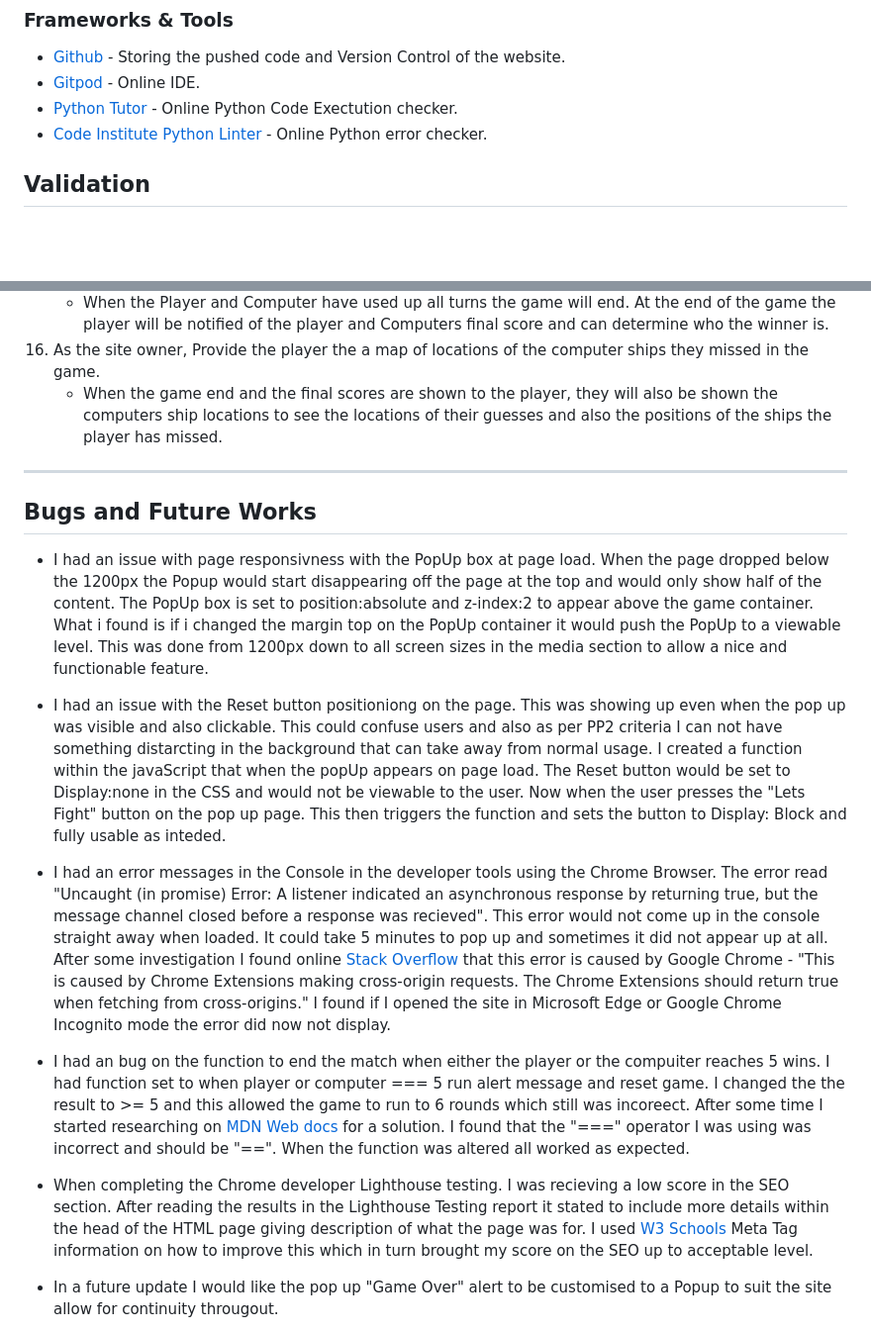
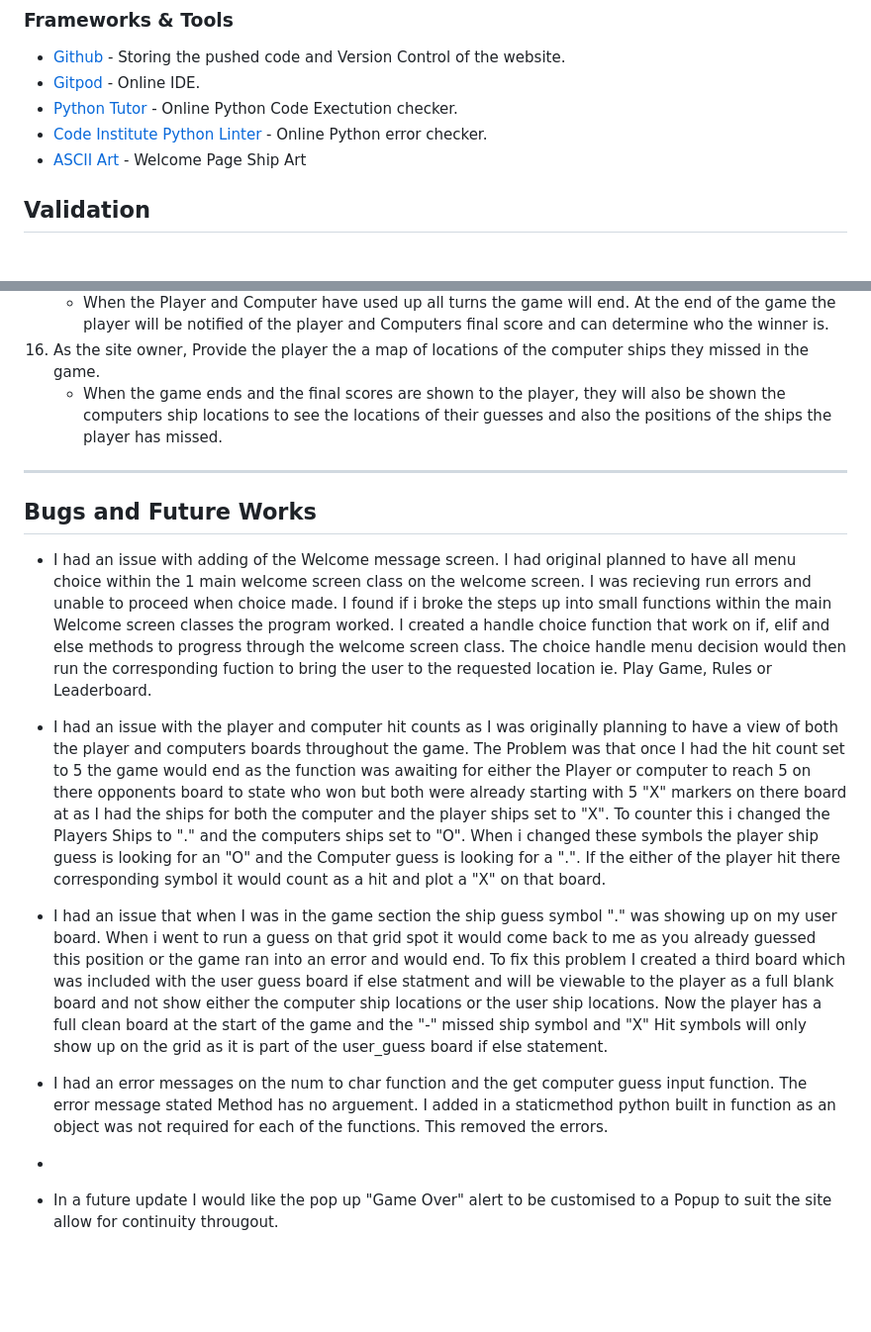
Before and after one commit to Code-Institute-Submissions/bdolan55-CI_PP3_battleships, a Markdown page: README.md, 2 parts joined by grey strips. Shown: that part at 99% size. Rendered like a GitHub page; blank space fills up the shorter version.

Commit message:
Bugs and future works section edited to show bugs fixed

```diff
--- a/README.md
+++ b/README.md
@@ -158,6 +158,7 @@ The Battleships has been presented in a User friendly and easily navigated way.
 - <a href="https://www.gitpod.io/">Gitpod</a> - Online IDE.
 - <a href="https://pythontutor.com/python-debugger.html#mode=edit">Python Tutor</a> - Online Python Code Exectution checker.
 - <a href="https://pep8ci.herokuapp.com/">Code Institute Python Linter</a> - Online Python error checker.
+- <a href="https://asciiart.website/index.php?art=transportation/nautical">ASCII Art</a> - Welcome Page Ship Art
 
 
 <!-- ## Features
@@ -315,21 +316,20 @@ The website was tested on the following browsers:
 15. As the site owner, Provide clear indication on who wins or losses the match.
     * When the Player and Computer have used up all turns the game will end. At the end of the game the player will be notified of the player and Computers final score and can determine who the winner is.
 16. As the site owner, Provide the player the a map of locations of the computer ships they missed in the game.
-    * When the game end and the final scores are shown to the player, they will also be shown the computers ship locations to see the locations of their guesses and also the positions of the ships the player has missed.
+    * When the game ends and the final scores are shown to the player, they will also be shown the computers ship locations to see the locations of their guesses and also the positions of the ships the player has missed.
 ---
 
 ## Bugs and Future Works
 
-- I had an issue with page responsivness with the PopUp box at page load. When the page dropped below the 1200px the Popup would start disappearing off the page at the top and would only show half of the content. The PopUp box is set to position:absolute and z-index:2 to appear above the game container. What i found is if i changed the margin top on the PopUp container it would push the PopUp to a viewable level. This was done from  1200px down to all screen sizes in the media section to allow a nice and functionable feature.
+- I had an issue with adding of the Welcome message screen. I had original planned to have all menu choice within the 1 main welcome screen class on the welcome screen. I was recieving run errors and unable to proceed when choice made. I found if i broke the steps up into small functions within the main Welcome screen classes the program worked. I created a handle choice function that work on if, elif and else methods to progress through the welcome screen class. The choice handle menu decision would then run the corresponding fuction to bring the user to the requested location ie. Play Game, Rules or Leaderboard.
 
-- I had an issue with the Reset button positioniong on the page. This was showing up even when the pop up was visible and also clickable. This could confuse users and also as per PP2 criteria I can not have something distarcting in the background that can take away from normal usage. I created a function within the javaScript that when the popUp appears on page load. The Reset button would be set to Display:none in the CSS and would not be viewable to the user. Now when the user presses the "Lets Fight" button on the pop up page. This then triggers the function and sets the button to Display: Block and fully usable as inteded.
+- I had an issue with the player and computer hit counts as I was originally planning to have a view of both the player and computers boards throughout the game. The Problem was that once I had the hit count set to 5 the game would end as the function was awaiting for either the Player or computer to reach 5 on there opponents board to state who won but both were already starting with 5 "X" markers on there board at as I had the ships for both the computer and the player ships set to "X". To counter this i changed the Players Ships to "." and the computers ships set to "O". When i changed these symbols the player ship guess is looking for an "O" and the Computer guess is looking for a ".". If the either of the player hit there corresponding symbol it would count as a hit and plot a "X" on that board.
 
-- I had an error messages in the Console in the developer tools using the Chrome Browser. The error read "Uncaught (in promise) Error: A listener indicated an asynchronous response by returning true, but the message channel closed before a response was recieved". This error would not come up in the console straight away when loaded. It could take 5 minutes to pop up and sometimes it did not appear up at all. After some investigation I found online <a href="https://stackoverflow.com/questions/72494154/a-listener-indicated-an-asynchronous-response-by-returning-true-but-the-messag">Stack Overflow</a> that this error is caused by Google Chrome - "This is caused by Chrome Extensions making cross-origin requests. The Chrome Extensions should return true when fetching from cross-origins." I found if I opened the site in Microsoft Edge or Google Chrome Incognito mode the error did now not display.
+- I had an issue that when I was in the game section the ship guess symbol "." was showing up on my user board. When i went to run a guess on that grid spot it would come back to me as you already guessed this position or the game ran into an error and would end. To fix this problem I created a third board which was included with the user guess board if else statment and will be viewable to the player as a full blank board and not show either the computer ship locations or the user ship locations. Now the player has a full clean board at the start of the game and the "-" missed ship symbol and "X" Hit symbols will only show up on the grid as it is part of the user_guess board if else statement.
 
-- I had an bug on the function to end the match when either the player or the compuiter reaches 5 wins. I had function set to when player or computer === 5 run alert message and reset game. I changed the the result to >= 5 and this allowed the game to run to 6 rounds which still was incoreect. After some time I started researching on <a href="https://developer.mozilla.org/en-US/docs/Web/JavaScript/Reference/Operators">MDN Web docs</a> for a solution. I found that the "===" operator I was using was incorrect and should be "==". When the function was altered all worked as expected.
+- I had an error messages on the num to char function and the get computer guess input function. The error message stated Method has no arguement. I added in a staticmethod python built in function as an object was not required for each of the functions. This removed the errors.
 
-- When completing the Chrome developer Lighthouse testing. I was recieving a low score in the SEO section. After reading the results in the Lighthouse Testing report it stated to include more details within the head of the HTML page giving description of what the page was for. I used <a href="https://www.w3schools.com/tags/tag_meta.asp">W3 Schools</a> Meta Tag information on how to improve this which in turn brought my score on the SEO up to acceptable level.
-
+-
 - In a future update I would like the pop up "Game Over" alert to be customised to a Popup to suit the site allow for continuity througout.
 
 - In a future update I would like to add sounds effects to the Rock Paper and Scissors button presses so that each hand has a sound effect of a punch like in a fighter type game. Also when the game is over and either the player or Computer wins the sound effect would play with the noise of a cheering crowd.
```
